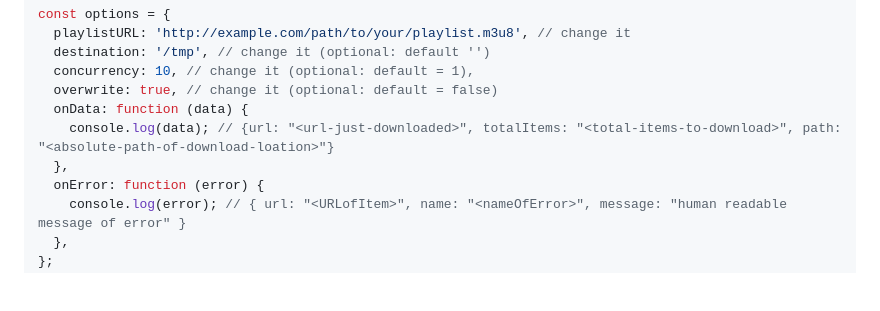
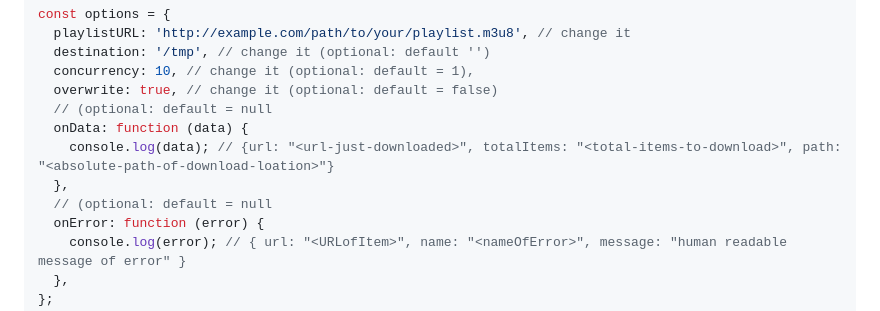
Before and after one commit to nurrony/hlsdownloader, a Markdown page: README.md, the part around the change. Drawn GitHub-style; blank space fills up the shorter version.

Commit message:
chore(readme): update some part in readme

```diff
--- a/README.md
+++ b/README.md
@@ -78,9 +78,11 @@ const options = {
   destination: '/tmp', // change it (optional: default '')
   concurrency: 10, // change it (optional: default = 1),
   overwrite: true, // change it (optional: default = false)
+  // (optional: default = null
   onData: function (data) {
     console.log(data); // {url: "<url-just-downloaded>", totalItems: "<total-items-to-download>", path: "<absolute-path-of-download-loation>"}
   },
+  // (optional: default = null
   onError: function (error) {
     console.log(error); // { url: "<URLofItem>", name: "<nameOfError>", message: "human readable message of error" }
   },
```
